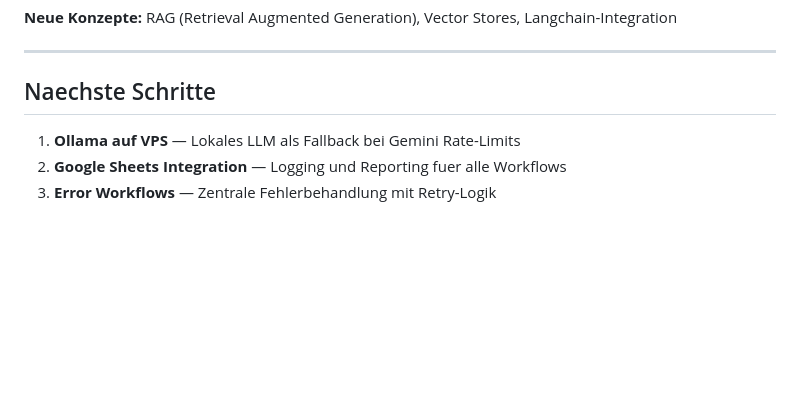
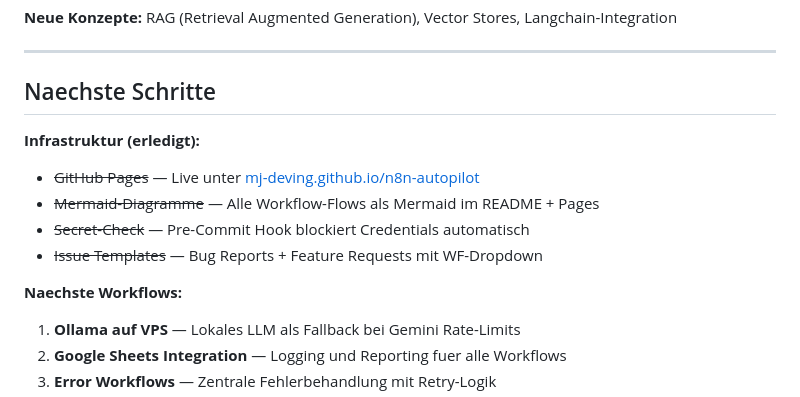
Before and after one commit to mj-deving/n8n-autopilot, a Markdown page: README.md, the part around the change. Drawn GitHub-style; blank space fills up the shorter version.

```diff
--- a/README.md
+++ b/README.md
@@ -429,6 +429,13 @@ AI-gestuetzte Lerninhalte und Wissensmanagement.
 
 ## Naechste Schritte
 
+**Infrastruktur (erledigt):**
+- ~~GitHub Pages~~ — Live unter [mj-deving.github.io/n8n-autopilot](https://mj-deving.github.io/n8n-autopilot/)
+- ~~Mermaid-Diagramme~~ — Alle Workflow-Flows als Mermaid im README + Pages
+- ~~Secret-Check~~ — Pre-Commit Hook blockiert Credentials automatisch
+- ~~Issue Templates~~ — Bug Reports + Feature Requests mit WF-Dropdown
+
+**Naechste Workflows:**
 1. **Ollama auf VPS** — Lokales LLM als Fallback bei Gemini Rate-Limits
 2. **Google Sheets Integration** — Logging und Reporting fuer alle Workflows
 3. **Error Workflows** — Zentrale Fehlerbehandlung mit Retry-Logik
```
Also changed, not shown: TEMPLATE-REFERENZ.md (+39 -46 lines).
